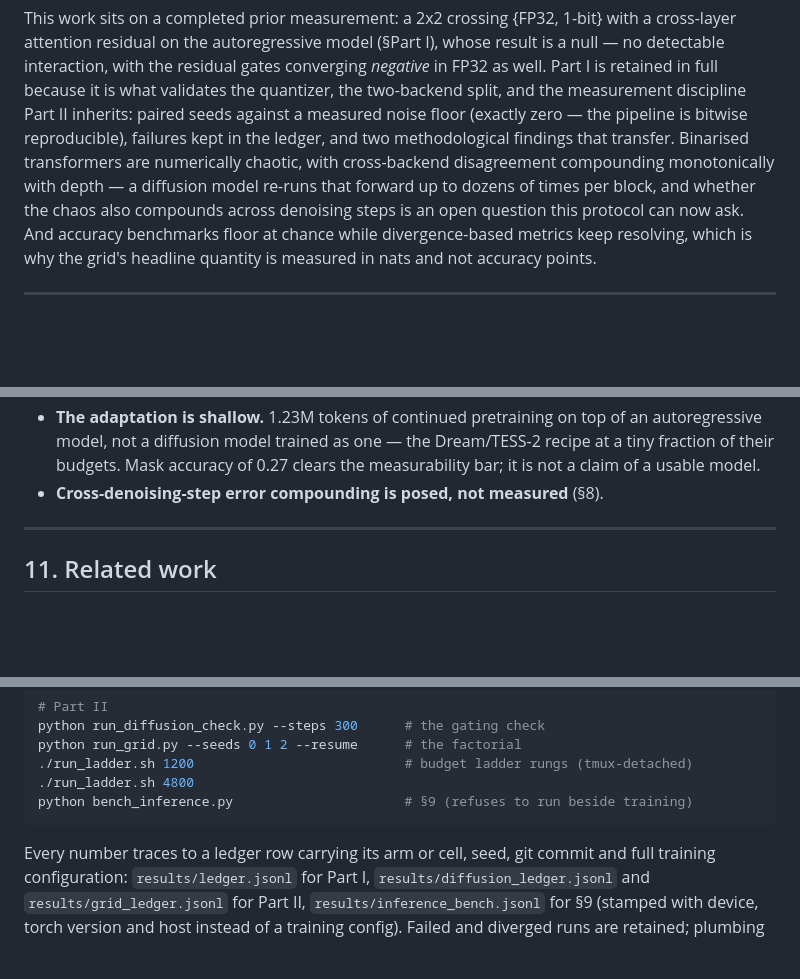
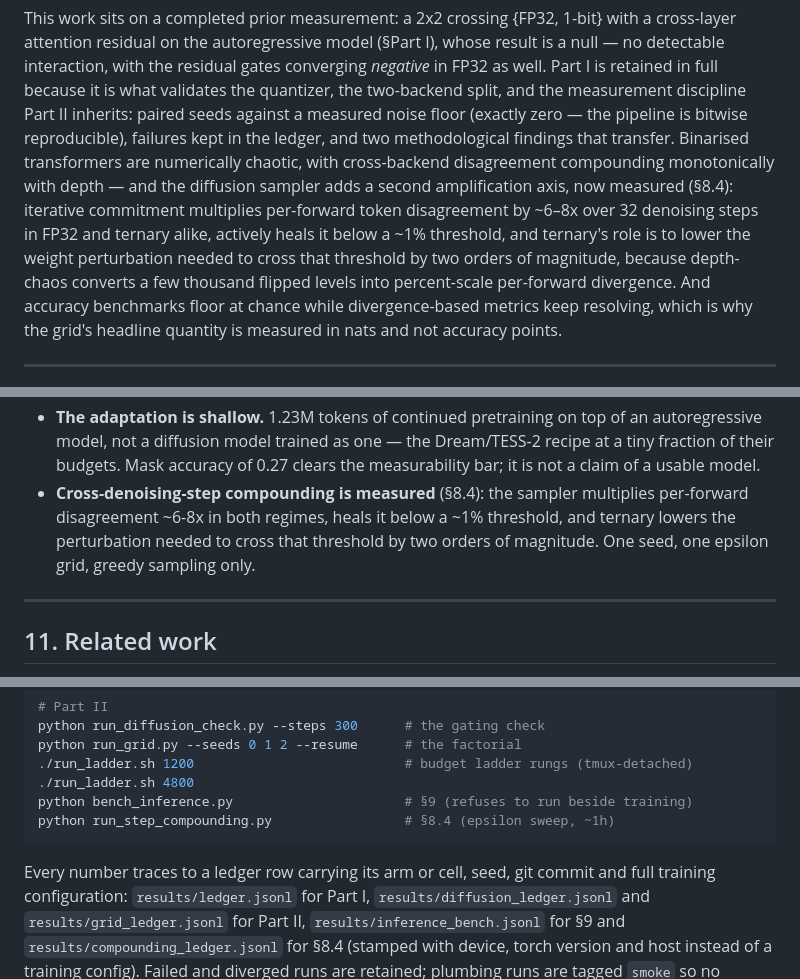
Before and after one commit to ismaelfaro/ResABit, a Markdown page: paper/preprint.md, 3 parts joined by grey strips. GitHub-like rendering; blank space fills up the shorter version.

````diff
--- a/paper/preprint.md
+++ b/paper/preprint.md
@@ -78,12 +79,16 @@ discipline Part II inherits: paired seeds against a measured noise floor
 (exactly zero — the pipeline is bitwise reproducible), failures kept in the
 ledger, and two methodological findings that transfer. Binarised
 transformers are numerically chaotic, with cross-backend disagreement
-compounding monotonically with depth — a diffusion model re-runs that forward
-up to dozens of times per block, and whether the chaos also compounds across
-denoising steps is an open question this protocol can now ask. And accuracy
-benchmarks floor at chance while divergence-based metrics keep resolving,
-which is why the grid's headline quantity is measured in nats and not
-accuracy points.
+compounding monotonically with depth — and the diffusion sampler adds a
+second amplification axis, now measured (§8.4): iterative commitment
+multiplies per-forward token disagreement by ~6–8x over 32 denoising steps
+in FP32 and ternary alike, actively heals it below a ~1% threshold, and
+ternary's role is to lower the weight perturbation needed to cross that
+threshold by two orders of magnitude, because depth-chaos converts a few
+thousand flipped levels into percent-scale per-forward divergence. And
+accuracy benchmarks floor at chance while divergence-based metrics keep
+resolving, which is why the grid's headline quantity is measured in nats
+and not accuracy points.
 
 ---
 
@@ -817,7 +866,7 @@ Specific to Part II:
   of an autoregressive model, not a diffusion model trained as one — the
   Dream/TESS-2 recipe at a tiny fraction of their budgets. Mask accuracy of
   0.27 clears the measurability bar; it is not a claim of a usable model.
-- **Cross-denoising-step error compounding is posed, not measured** (§8).
+- **Cross-denoising-step compounding is measured** (§8.4): the sampler multiplies per-forward disagreement ~6-8x in both regimes, heals it below a ~1% threshold, and ternary lowers the perturbation needed to cross that threshold by two orders of magnitude. One seed, one epsilon grid, greedy sampling only.
 
 ---
 
@@ -886,12 +935,13 @@ python run_grid.py --seeds 0 1 2 --resume      # the factorial
 ./run_ladder.sh 1200                           # budget ladder rungs (tmux-detached)
 ./run_ladder.sh 4800
 python bench_inference.py                      # §9 (refuses to run beside training)
+python run_step_compounding.py                 # §8.4 (epsilon sweep, ~1h)
 ```
 
 Every number traces to a ledger row carrying its arm or cell, seed, git
 commit and full training configuration: `results/ledger.jsonl` for Part I,
 `results/diffusion_ledger.jsonl` and `results/grid_ledger.jsonl` for
-Part II, `results/inference_bench.jsonl` for §9 (stamped with device, torch
+Part II, `results/inference_bench.jsonl` for §9 and `results/compounding_ledger.jsonl` for §8.4 (stamped with device, torch
 version and host instead of a training config). Failed and diverged runs
 are retained; plumbing runs are tagged `smoke` so no aggregate can pool
 them; ladder budgets are part of the resume key and are never pooled by the
````
Also changed, not shown: other parts of paper/preprint.md (+56 -11 lines).
